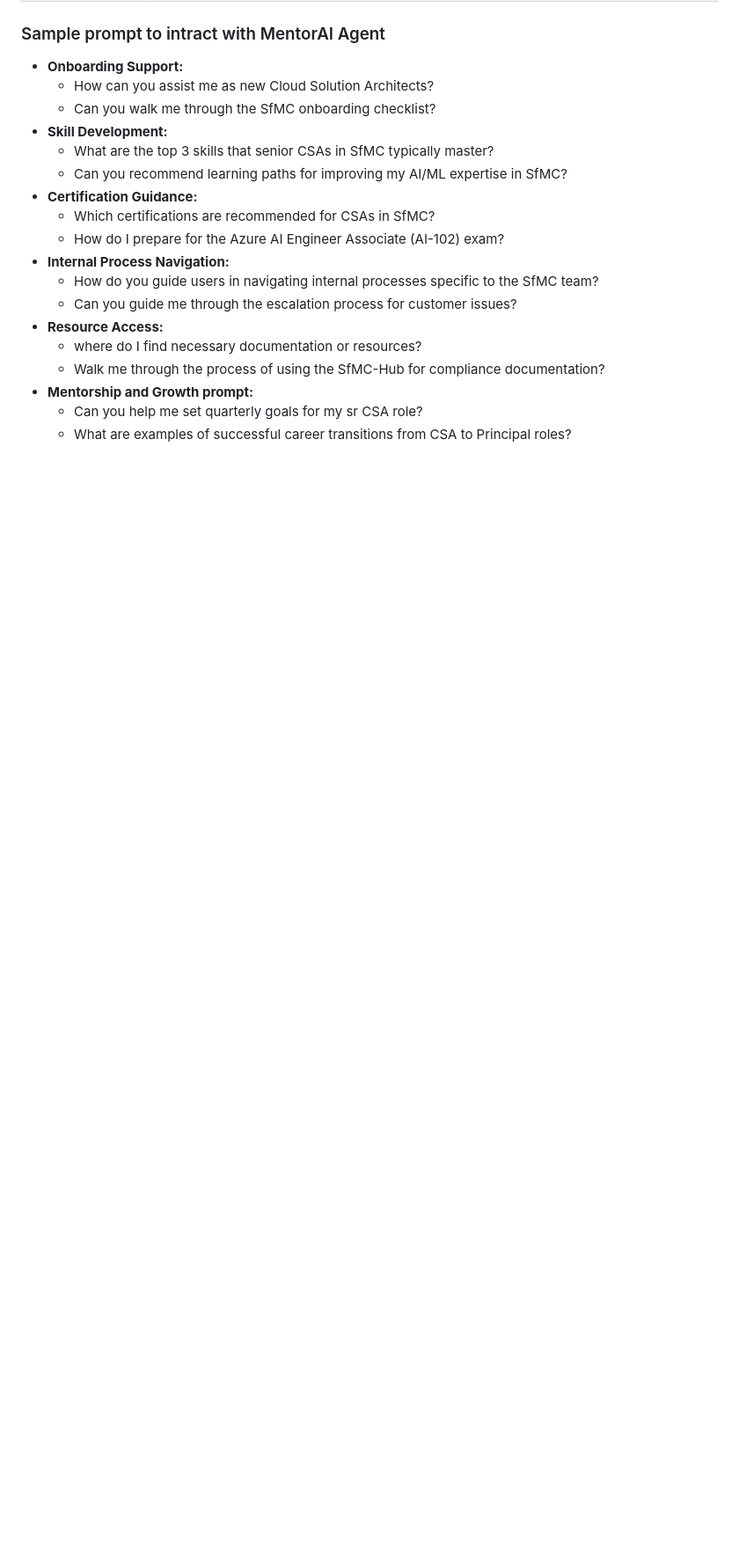
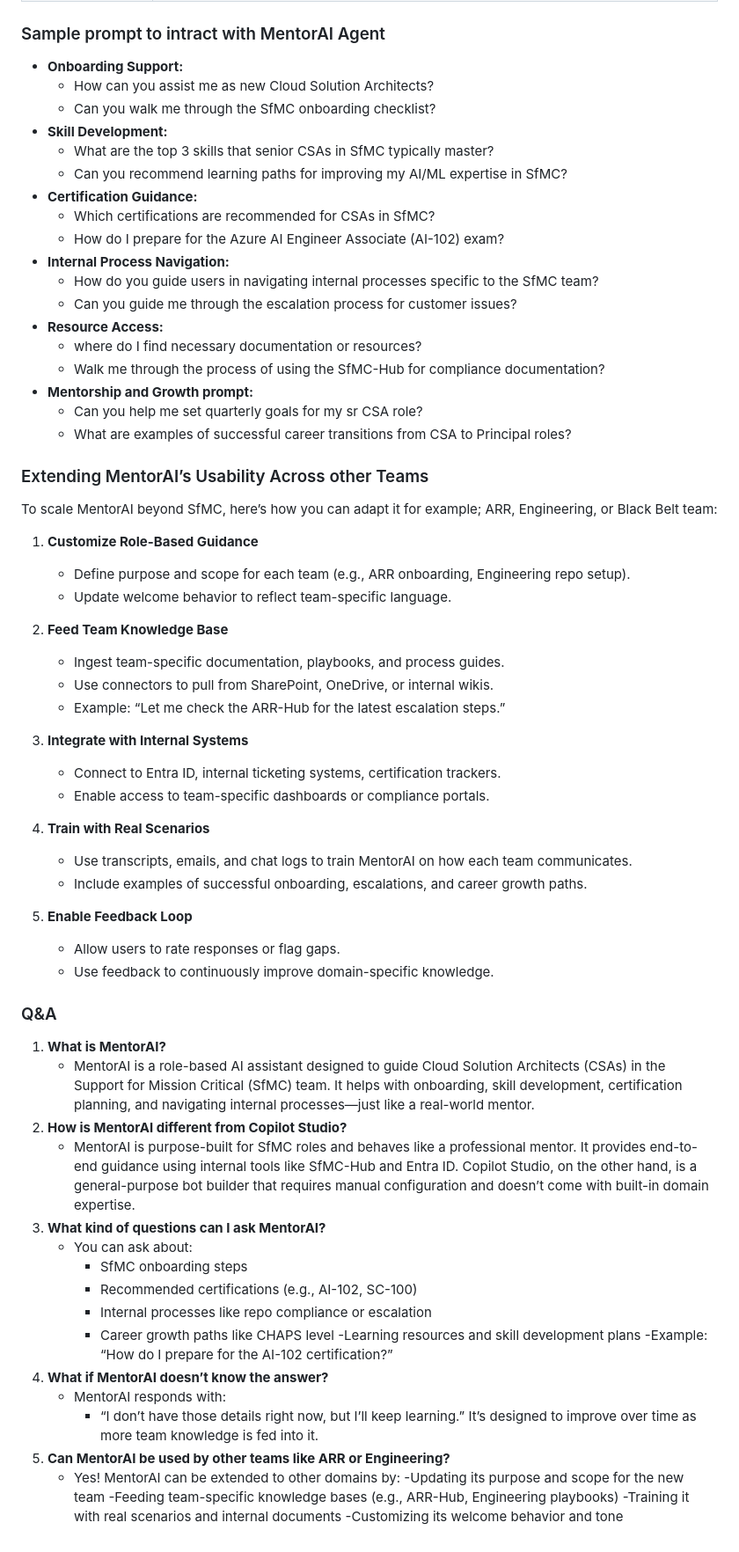
Before and after one commit to simodumu/MentorAI-Hackathon25, a Markdown page: README.md, the part around the change. Shown at 88% size. Drawn GitHub-style; blank space fills up the shorter version.

Commit message:
Revise README for MentorAI with new features and Q&A
Updated the README to enhance the description of MentorAI, its features, and its usability across teams. Added sections on extending MentorAI's usability and a Q&A for better user understanding.

```diff
--- a/README.md
+++ b/README.md
@@ -103,3 +103,51 @@ This template creates everything you need to get started with Azure AI Foundry:
 - **Mentorship and Growth prompt:**
    - Can you help me set quarterly goals for my sr CSA role?
    - What are examples of successful career transitions from CSA to Principal roles?
+
+### Extending MentorAI’s Usability Across other Teams
+To scale MentorAI beyond SfMC, here’s how you can adapt it for example; ARR, Engineering, or Black Belt team:
+
+1. **Customize Role-Based Guidance**
+   - Define purpose and scope for each team (e.g., ARR onboarding, Engineering repo setup).
+   - Update welcome behavior to reflect team-specific language.
+
+2. **Feed Team Knowledge Base**
+   - Ingest team-specific documentation, playbooks, and process guides.
+   - Use connectors to pull from SharePoint, OneDrive, or internal wikis.
+   - Example: “Let me check the ARR-Hub for the latest escalation steps.”
+
+3. **Integrate with Internal Systems**
+   - Connect to Entra ID, internal ticketing systems, certification trackers.
+   - Enable access to team-specific dashboards or compliance portals.
+
+4. **Train with Real Scenarios**
+   - Use transcripts, emails, and chat logs to train MentorAI on how each team communicates.
+   - Include examples of successful onboarding, escalations, and career growth paths.
+
+5. **Enable Feedback Loop**
+   - Allow users to rate responses or flag gaps.
+   - Use feedback to continuously improve domain-specific knowledge.
+
+### Q&A
+1. **What is MentorAI?**
+   - MentorAI is a role-based AI assistant designed to guide Cloud Solution Architects (CSAs) in the Support for Mission Critical (SfMC) team. It helps with onboarding, skill development, certification planning, and navigating internal processes—just like a real-world mentor.
+2. **How is MentorAI different from Copilot Studio?**
+   - MentorAI is purpose-built for SfMC roles and behaves like a professional mentor. It provides end-to-end guidance using internal tools like SfMC-Hub and Entra ID. Copilot Studio, on the other hand, is a general-purpose bot builder that requires manual configuration and doesn’t come with built-in domain expertise.
+3. **What kind of questions can I ask MentorAI?**
+   - You can ask about:
+        - SfMC onboarding steps
+        - Recommended certifications (e.g., AI-102, SC-100)
+        - Internal processes like repo compliance or escalation
+        - Career growth paths like CHAPS level
+        -Learning resources and skill development plans
+            -Example: “How do I prepare for the AI-102 certification?”
+3. **What if MentorAI doesn’t know the answer?**
+   - MentorAI responds with:
+       - “I don’t have those details right now, but I’ll keep learning.”
+       It’s designed to improve over time as more team knowledge is fed into it.
+4. **Can MentorAI be used by other teams like ARR or Engineering?**
+   -  Yes! MentorAI can be extended to other domains by:
+       -Updating its purpose and scope for the new team
+       -Feeding team-specific knowledge bases (e.g., ARR-Hub, Engineering playbooks)
+       -Training it with real scenarios and internal documents
+       -Customizing its welcome behavior and tone
```
